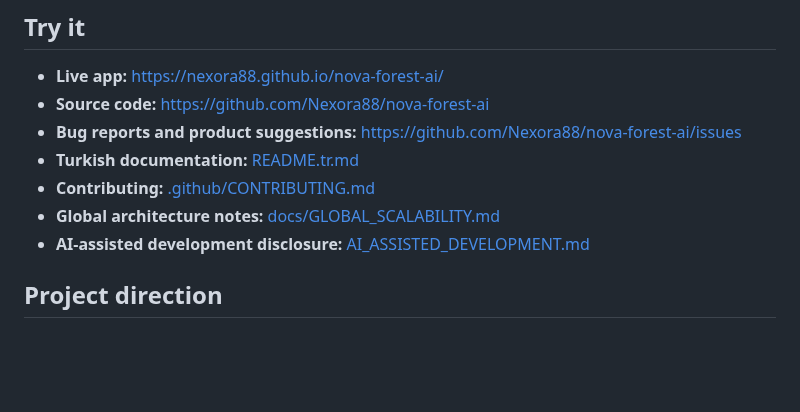
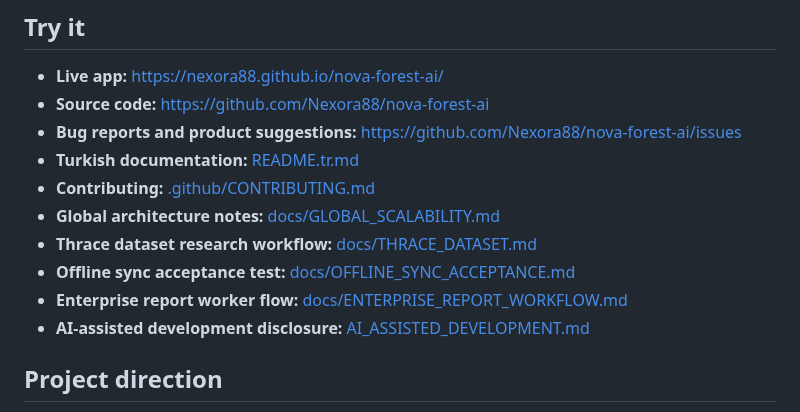
Before and after one commit to Nexora88/nova-forest-ai, a Markdown page: README.md, the part around the change. Drawn GitHub-style; blank space fills up the shorter version.

Commit message:
Link research data, offline sync and enterprise worker docs

```diff
--- a/README.md
+++ b/README.md
@@ -50,6 +50,9 @@ Provider access and production behavior must be verified independently; code for
 - **Turkish documentation:** [README.tr.md](README.tr.md)
 - **Contributing:** [.github/CONTRIBUTING.md](.github/CONTRIBUTING.md)
 - **Global architecture notes:** [docs/GLOBAL_SCALABILITY.md](docs/GLOBAL_SCALABILITY.md)
+- **Thrace dataset research workflow:** [docs/THRACE_DATASET.md](docs/THRACE_DATASET.md)
+- **Offline sync acceptance test:** [docs/OFFLINE_SYNC_ACCEPTANCE.md](docs/OFFLINE_SYNC_ACCEPTANCE.md)
+- **Enterprise report worker flow:** [docs/ENTERPRISE_REPORT_WORKFLOW.md](docs/ENTERPRISE_REPORT_WORKFLOW.md)
 - **AI-assisted development disclosure:** [AI_ASSISTED_DEVELOPMENT.md](AI_ASSISTED_DEVELOPMENT.md)
 
 ## Project direction
```
